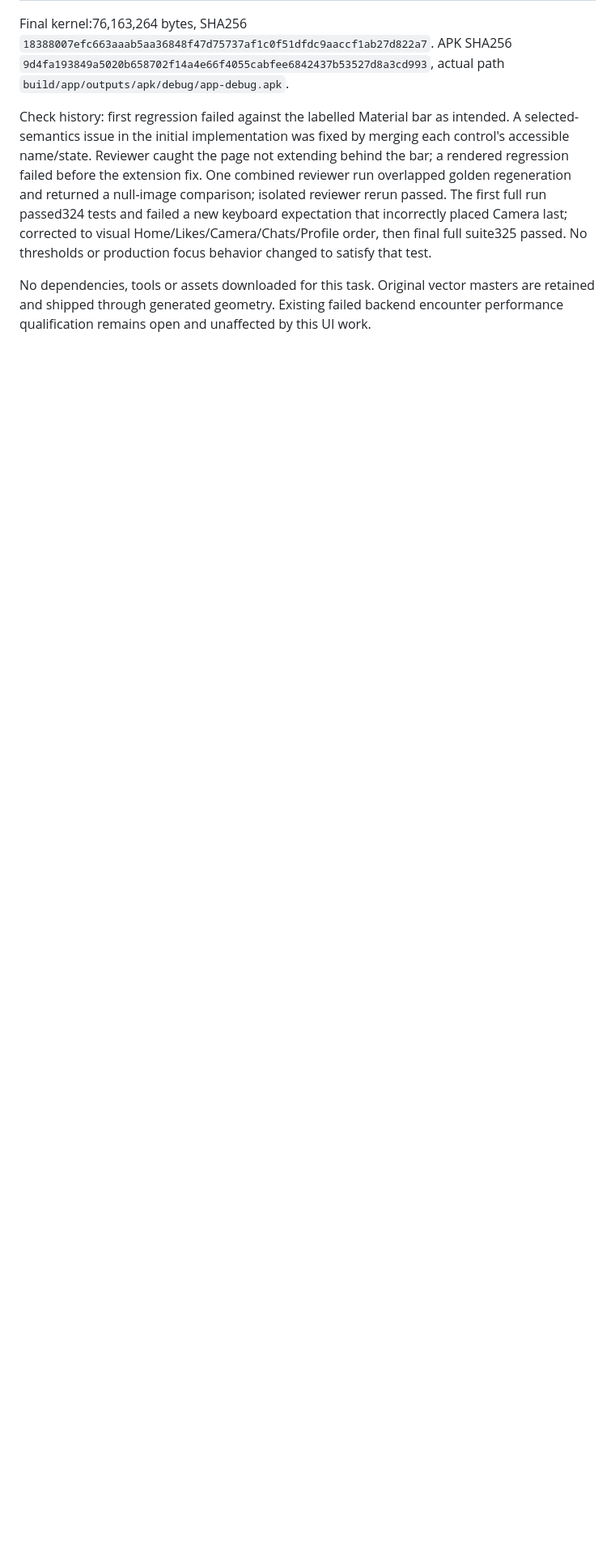
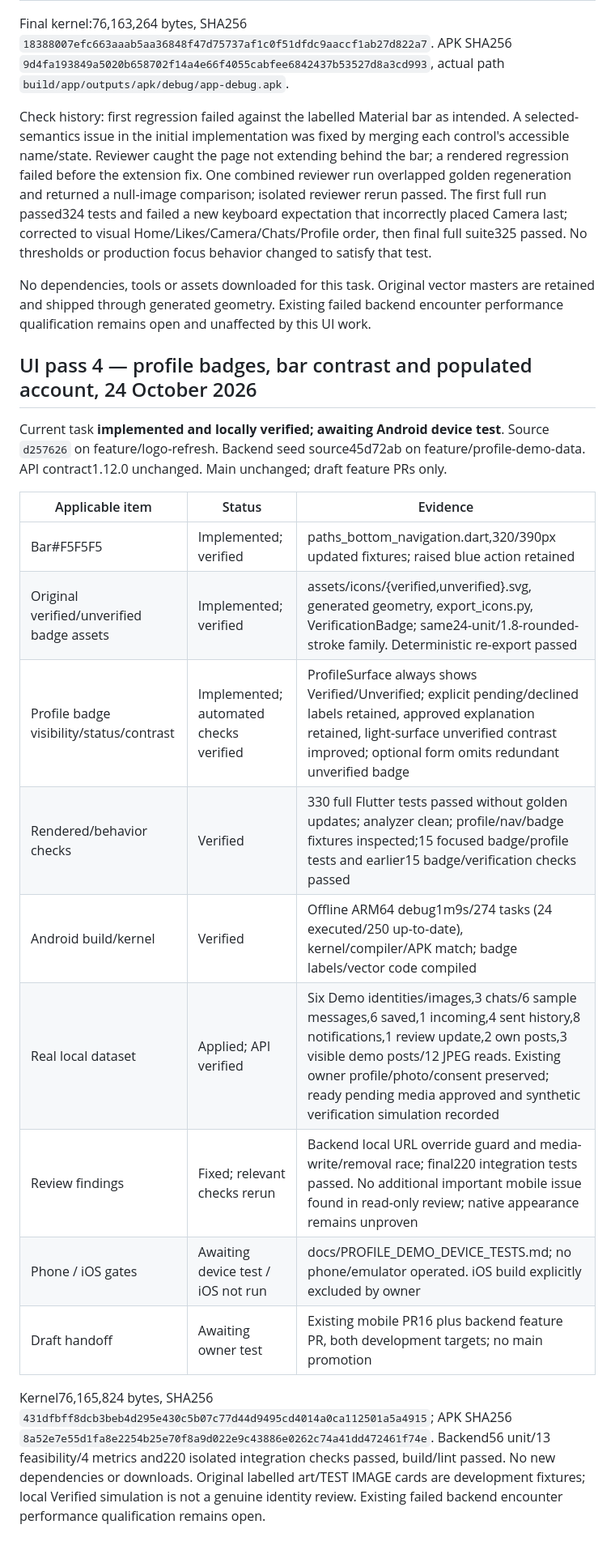
Before and after one commit to awais-ur-rehman/paths-mobile, a Markdown page: docs/IMPLEMENTATION_STATUS.md, the part around the change. Shown at 81% size. Drawn GitHub-style; blank space fills up the shorter version.

Commit message:
Record badge and demo account test evidence

```diff
--- a/docs/IMPLEMENTATION_STATUS.md
+++ b/docs/IMPLEMENTATION_STATUS.md
@@ -981,3 +981,22 @@ Final kernel:76,163,264 bytes, SHA256 `18388007efc663aaab5aa36848f47d75737af1c0f
 Check history: first regression failed against the labelled Material bar as intended. A selected-semantics issue in the initial implementation was fixed by merging each control's accessible name/state. Reviewer caught the page not extending behind the bar; a rendered regression failed before the extension fix. One combined reviewer run overlapped golden regeneration and returned a null-image comparison; isolated reviewer rerun passed. The first full run passed324 tests and failed a new keyboard expectation that incorrectly placed Camera last; corrected to visual Home/Likes/Camera/Chats/Profile order, then final full suite325 passed. No thresholds or production focus behavior changed to satisfy that test.
 
 No dependencies, tools or assets downloaded for this task. Original vector masters are retained and shipped through generated geometry. Existing failed backend encounter performance qualification remains open and unaffected by this UI work.
+
+
+## UI pass 4 — profile badges, bar contrast and populated account, 24 October 2026
+
+Current task **implemented and locally verified; awaiting Android device test**. Source `d257626` on feature/logo-refresh. Backend seed source45d72ab on feature/profile-demo-data. API contract1.12.0 unchanged. Main unchanged; draft feature PRs only.
+
+| Applicable item | Status | Evidence |
+| --- | --- | --- |
+| Bar#F5F5F5 | Implemented; verified | paths_bottom_navigation.dart,320/390px updated fixtures; raised blue action retained |
+| Original verified/unverified badge assets | Implemented; verified | assets/icons/{verified,unverified}.svg, generated geometry, export_icons.py, VerificationBadge; same24-unit/1.8-rounded-stroke family. Deterministic re-export passed |
+| Profile badge visibility/status/contrast | Implemented; automated checks verified | ProfileSurface always shows Verified/Unverified; explicit pending/declined labels retained, approved explanation retained, light-surface unverified contrast improved; optional form omits redundant unverified badge |
+| Rendered/behavior checks | Verified |330 full Flutter tests passed without golden updates; analyzer clean; profile/nav/badge fixtures inspected;15 focused badge/profile tests and earlier15 badge/verification checks passed |
+| Android build/kernel | Verified | Offline ARM64 debug1m9s/274 tasks (24 executed/250 up-to-date), kernel/compiler/APK match; badge labels/vector code compiled |
+| Real local dataset | Applied; API verified | Six Demo identities/images,3 chats/6 sample messages,6 saved,1 incoming,4 sent history,8 notifications,1 review update,2 own posts,3 visible demo posts/12 JPEG reads. Existing owner profile/photo/consent preserved; ready pending media approved and synthetic verification simulation recorded |
+| Review findings | Fixed; relevant checks rerun | Backend local URL override guard and media-write/removal race; final220 integration tests passed. No additional important mobile issue found in read-only review; native appearance remains unproven |
+| Phone / iOS gates | Awaiting device test / iOS not run | docs/PROFILE_DEMO_DEVICE_TESTS.md; no phone/emulator operated. iOS build explicitly excluded by owner |
+| Draft handoff | Awaiting owner test | Existing mobile PR16 plus backend feature PR, both development targets; no main promotion |
+
+Kernel76,165,824 bytes, SHA256 `431dfbff8dcb3beb4d295e430c5b07c77d44d9495cd4014a0ca112501a5a4915`; APK SHA256 `8a52e7e55d1fa8e2254b25e70f8a9d022e9c43886e0262c74a41dd472461f74e`. Backend56 unit/13 feasibility/4 metrics and220 isolated integration checks passed, build/lint passed. No new dependencies or downloads. Original labelled art/TEST IMAGE cards are development fixtures; local Verified simulation is not a genuine identity review. Existing failed backend encounter performance qualification remains open.
```
Also changed, not shown: docs/PROFILE_DEMO_DEVICE_TESTS.md (added, +39 -0 lines), 1 other file.
